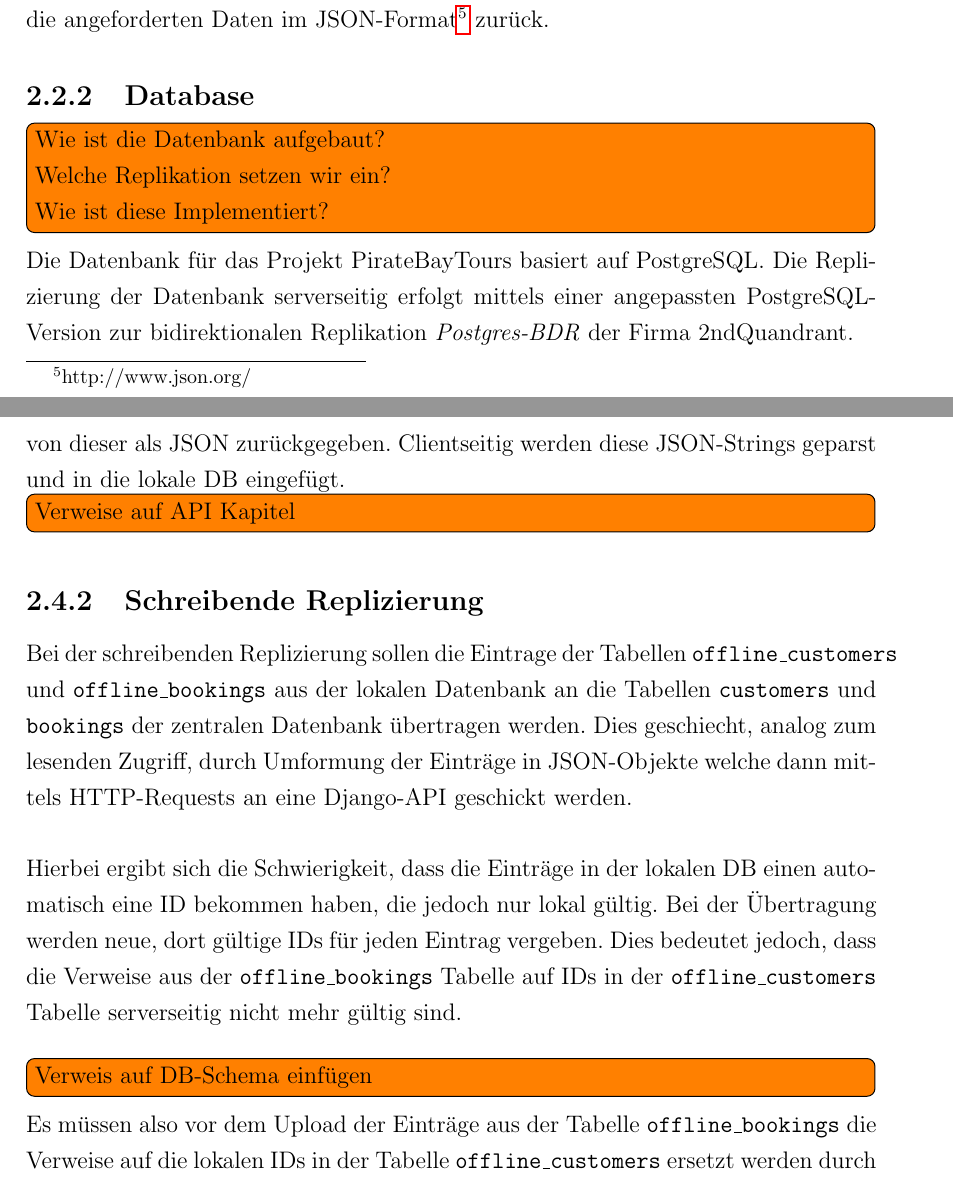
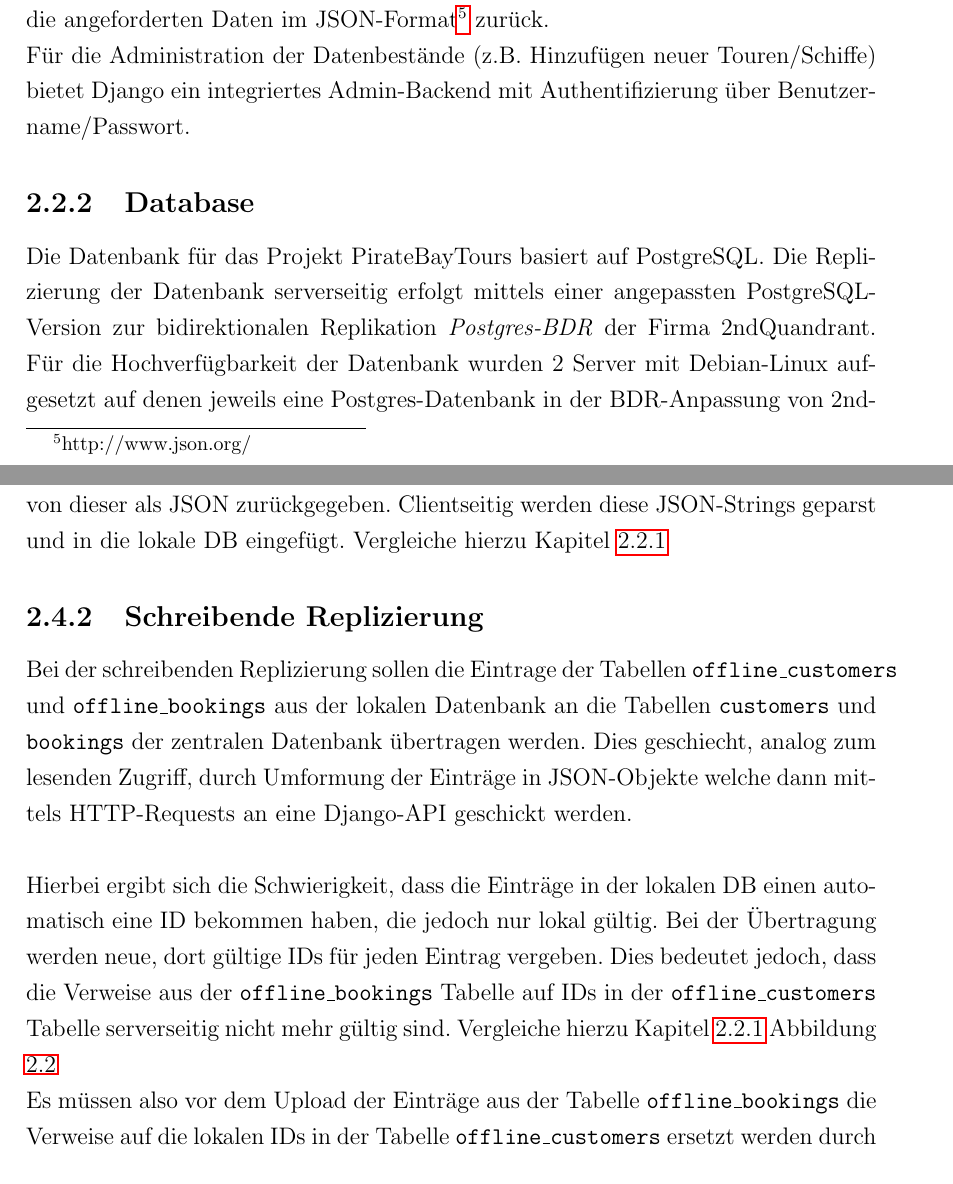
Before and after one commit to senk/piratebaytours, a LaTeX document (docs/report/report.tex): two parts of pages 6 and 12 of 17 before the commit and two parts of pages 6 and 12 of 18 after it, joined at a grey line, cut so that both start at the same text. Compiled offline with pdfLaTeX.

Commit message:
Add some more Text

```diff
--- a/docs/report/report.tex
+++ b/docs/report/report.tex
@@ -129,3 +127,4 @@ Mit Hilfe des  Django-Rest-Frameworks wird der Zugriff auf das Backend mittels H
+Für die Administration der Datenbestände (z.B. Hinzufügen neuer Touren/Schiffe) bietet Django ein integriertes Admin-Backend mit Authentifizierung über Benutzername/Passwort.
 
 \begin{figure}[h]
 	\centering
@@ -135,11 +134,9 @@ Mit Hilfe des  Django-Rest-Frameworks wird der Zugriff auf das Backend mittels H
 \end{figure}
 
 \subsection{Database}
-\todo[inline]{Wie ist die Datenbank aufgebaut?\\
-	Welche Replikation setzen wir ein?\\
-	Wie ist diese Implementiert?\\}
 
-Die Datenbank für das Projekt PirateBayTours basiert auf PostgreSQL. Die Replizierung der Datenbank serverseitig erfolgt mittels einer angepassten PostgreSQL-Version zur bidirektionalen Replikation \textit{Postgres-BDR} der Firma 2ndQuandrant.
+Die Datenbank für das Projekt PirateBayTours basiert auf PostgreSQL. Die Replizierung der Datenbank serverseitig erfolgt mittels einer angepassten PostgreSQL-Version zur bidirektionalen Replikation \textit{Postgres-BDR} der Firma 2ndQuandrant. Für die Hochverfügbarkeit der Datenbank wurden 2 Server mit Debian-Linux aufgesetzt auf denen jeweils eine Postgres-Datenbank in der BDR-Anpassung von 2ndQuadrant läuft. Diese beiden Datenbanken synchronisieren sich ständig und sind beide sowohl lesend als auch schreibend benutzbar (sogenannte Multi-Master-Replikation).
+
 
 \subsubsection{Replikation}
 
@@ -217,14 +214,14 @@ Wie in \autoref{sec:RepliZeit} beschrieben, gibt es zwei Replikationsprozesse. Z
 
 \subsection{Lesende Replizierung}
 
-Der lesende Replikationsvorgang ist trivial. Die Inhalte der Tabellen \texttt{agents, customers, quotas, ships} und \texttt{tours} werden per HTTP bei der Django-API angefragt und von dieser als JSON zurückgegeben. Clientseitig werden diese JSON-Strings geparst und in die lokale DB eingefügt. \todo[inline]{Verweise auf API Kapitel}
+Der lesende Replikationsvorgang ist trivial. Die Inhalte der Tabellen \texttt{agents, customers, quotas, ships} und \texttt{tours} werden per HTTP bei der Django-API angefragt und von dieser als JSON zurückgegeben. Clientseitig werden diese JSON-Strings geparst und in die lokale DB eingefügt. Vergleiche hierzu Kapitel \ref{sec:django-und-admin-interface}
 
 \subsection{Schreibende Replizierung}
 \label{subsec:SchrRepl}
 
 Bei der schreibenden Replizierung sollen die Eintrage der Tabellen \texttt{offline\_customers} und \texttt{offline\_bookings} aus der lokalen Datenbank an die Tabellen \texttt{customers} und \texttt{bookings} der zentralen Datenbank übertragen werden. Dies geschiecht, analog zum lesenden Zugriff, durch Umformung der Einträge in JSON-Objekte welche dann mittels HTTP-Requests an eine Django-API geschickt werden.\\
 
-Hierbei ergibt sich die Schwierigkeit, dass die Einträge in der lokalen DB einen automatisch eine ID bekommen haben, die jedoch nur lokal gültig. Bei der Übertragung werden neue, dort gültige IDs für jeden Eintrag vergeben. Dies bedeutet jedoch, dass die Verweise aus der \texttt{offline\_bookings} Tabelle auf IDs in der \texttt{offline\_customers} Tabelle serverseitig nicht mehr gültig sind.\\ \todo[inline]{Verweis auf DB-Schema einfügen}
+Hierbei ergibt sich die Schwierigkeit, dass die Einträge in der lokalen DB einen automatisch eine ID bekommen haben, die jedoch nur lokal gültig. Bei der Übertragung werden neue, dort gültige IDs für jeden Eintrag vergeben. Dies bedeutet jedoch, dass die Verweise aus der \texttt{offline\_bookings} Tabelle auf IDs in der \texttt{offline\_customers} Tabelle serverseitig nicht mehr gültig sind. Vergleiche hierzu Kapitel \ref{sec:django-und-admin-interface} Abbildung \ref{fig:django-modell}
 
 Es müssen also vor dem Upload der Einträge aus der Tabelle \texttt{offline\_bookings} die Verweise auf die lokalen IDs in der Tabelle \texttt{offline\_customers} ersetzt werden durch Verweise auf die zentralen IDs in der Tabelle \texttt{customers}. Diese werden aber vom Server erst vergeben, wenn die Einträge aus der \texttt{offline\_customers} zum Server gesendet werden. Die bereits erwähnte Django-API beantwortet jeden erfolgreichen Schreibzugriff mit dem Versand des erzeugten Eintrags als JSON-Objekt. Diese Objekte enthalten die vom Server vergebene ID die somit direkt in den entsprechenden Datensatz der lokalen \texttt{offline\_customers} eingetragen werden kann.\\
 
```
Also changed, not shown: docs/report/report.pdf, docs/report/report.tex (12 more changed lines).
